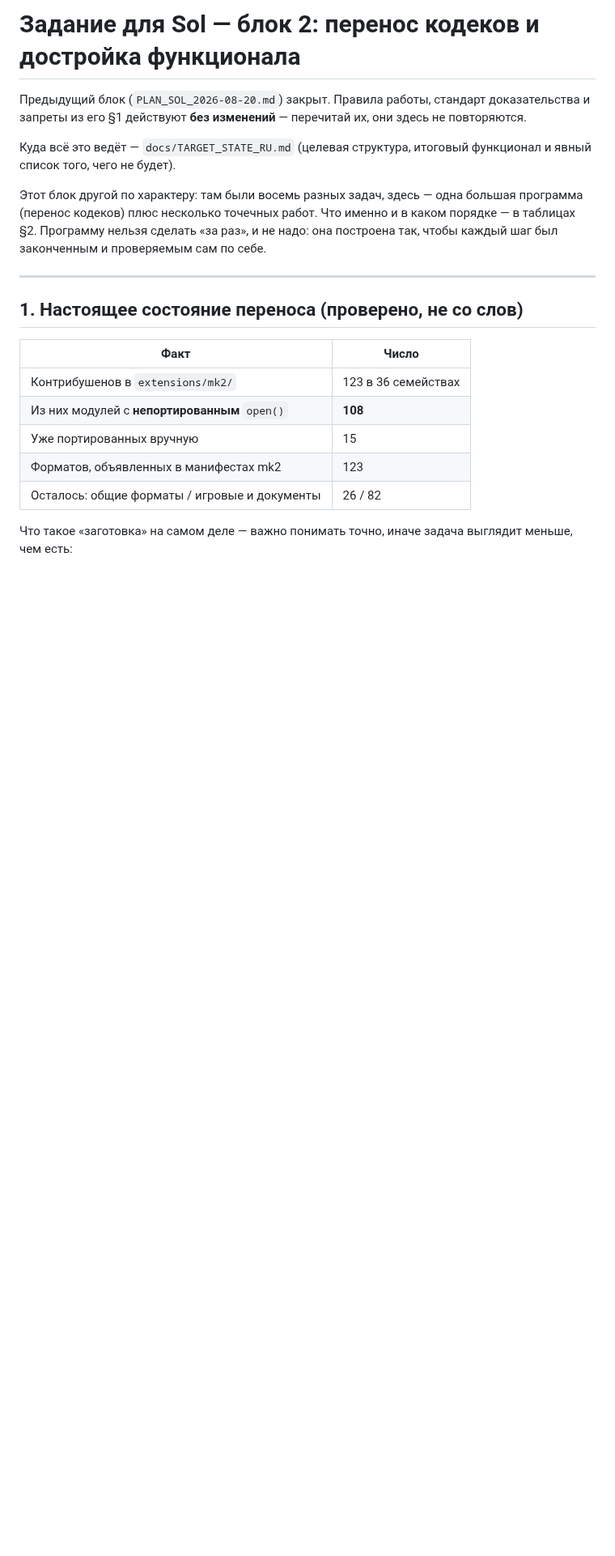
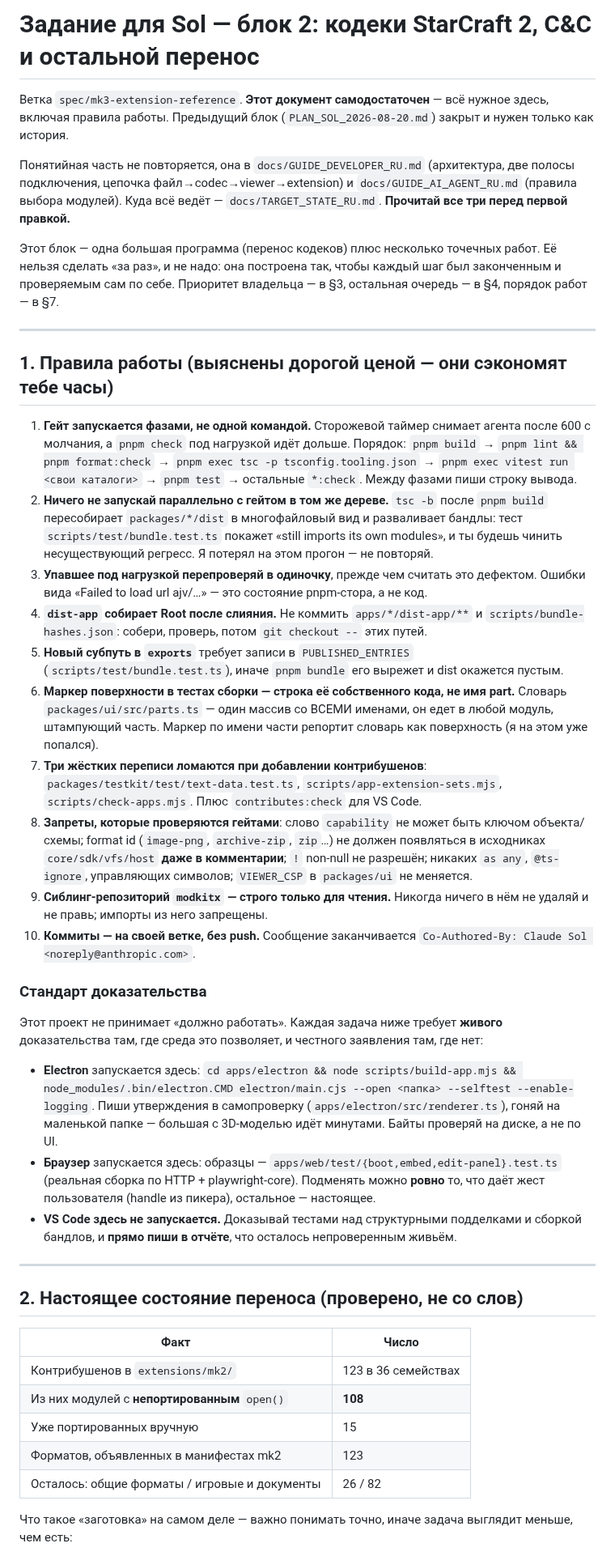
Before and after one commit to hometlt/ModKit, a Markdown page: PLAN_SOL_BLOCK2_2026-08-20.md, the part around one of its changes. Shown at 81% size. Rendered like a GitHub page; blank space fills up the shorter version.

Commit message:
docs: блок 2 самодостаточен — одного файла достаточно
Блок 2 ссылался на правила работы из блока 1, то есть владельцу пришлось бы давать Sol два файла,
а Sol — держать оба в голове. Правила и стандарт доказательства перенесены внутрь целиком; блок 1
остаётся историей закрытой работы, а не обязательным чтением.

Попутно убраны артефакты моих вставок: строенные разделители на стыках разделов и слипшаяся
строка во введении; вся внутренняя нумерация и перекрёстные ссылки пересчитаны и проверены.

Co-Authored-By: Claude Fable 5 <noreply@anthropic.com>

```diff
--- a/PLAN_SOL_BLOCK2_2026-08-20.md
+++ b/PLAN_SOL_BLOCK2_2026-08-20.md
@@ -1,18 +1,67 @@
-# Задание для Sol — блок 2: перенос кодеков и достройка функционала
+# Задание для Sol — блок 2: кодеки StarCraft 2, C&C и остальной перенос
 
-Предыдущий блок (`PLAN_SOL_2026-08-20.md`) закрыт. Правила работы, стандарт доказательства и
-запреты из его §1 действуют **без изменений** — перечитай их, они здесь не повторяются.
+Ветка `spec/mk3-extension-reference`. **Этот документ самодостаточен** — всё нужное здесь, включая
+правила работы. Предыдущий блок (`PLAN_SOL_2026-08-20.md`) закрыт и нужен только как история.
 
-Куда всё это ведёт — `docs/TARGET_STATE_RU.md` (целевая структура, итоговый функционал и явный
-список того, чего не будет).
+Понятийная часть не повторяется, она в `docs/GUIDE_DEVELOPER_RU.md` (архитектура, две полосы
+подключения, цепочка файл→codec→viewer→extension) и `docs/GUIDE_AI_AGENT_RU.md` (правила выбора
+модулей). Куда всё ведёт — `docs/TARGET_STATE_RU.md`. **Прочитай все три перед первой правкой.**
 
-Этот блок другой по характеру: там были восемь разных задач, здесь — одна большая программа
-(перенос кодеков) плюс несколько точечных работ. Что именно и в каком порядке — в таблицах §2. Программу нельзя сделать «за раз», и не надо:
-она построена так, чтобы каждый шаг был законченным и проверяемым сам по себе.
+Этот блок — одна большая программа (перенос кодеков) плюс несколько точечных работ. Её нельзя
+сделать «за раз», и не надо: она построена так, чтобы каждый шаг был законченным и проверяемым сам
+по себе. Приоритет владельца — в §3, остальная очередь — в §4, порядок работ — в §7.
 
 ---
 
-## 1. Настоящее состояние переноса (проверено, не со слов)
+## 1. Правила работы (выяснены дорогой ценой — они сэкономят тебе часы)
+
+1. **Гейт запускается фазами, не одной командой.** Сторожевой таймер снимает агента после 600 с
+   молчания, а `pnpm check` под нагрузкой идёт дольше. Порядок:
+   `pnpm build` → `pnpm lint && pnpm format:check` → `pnpm exec tsc -p tsconfig.tooling.json` →
+   `pnpm exec vitest run <свои каталоги>` → `pnpm test` → остальные `*:check`. Между фазами пиши
+   строку вывода.
+2. **Ничего не запускай параллельно с гейтом в том же дереве.** `tsc -b` после `pnpm build`
+   пересобирает `packages/*/dist` в многофайловый вид и разваливает бандлы: тест
+   `scripts/test/bundle.test.ts` покажет «still imports its own modules», и ты будешь чинить
+   несуществующий регресс. Я потерял на этом прогон — не повторяй.
+3. **Упавшее под нагрузкой перепроверяй в одиночку**, прежде чем считать это дефектом. Ошибки вида
+   «Failed to load url ajv/…» — это состояние pnpm-стора, а не код.
+4. **`dist-app` собирает Root после слияния.** Не коммить `apps/*/dist-app/**` и
+   `scripts/bundle-hashes.json`: собери, проверь, потом `git checkout --` этих путей.
+5. **Новый субпуть в `exports`** требует записи в `PUBLISHED_ENTRIES`
+   (`scripts/test/bundle.test.ts`), иначе `pnpm bundle` его вырежет и dist окажется пустым.
+6. **Маркер поверхности в тестах сборки — строка её собственного кода, не имя part.** Словарь
+   `packages/ui/src/parts.ts` — один массив со ВСЕМИ именами, он едет в любой модуль, штампующий
+   часть. Маркер по имени части репортит словарь как поверхность (я на этом уже попался).
+7. **Три жёстких переписи ломаются при добавлении контрибушенов**:
+   `packages/testkit/test/text-data.test.ts`, `scripts/app-extension-sets.mjs`,
+   `scripts/check-apps.mjs`. Плюс `contributes:check` для VS Code.
+8. **Запреты, которые проверяются гейтами**: слово `capability` не может быть ключом
+   объекта/схемы; format id (`image-png`, `archive-zip`, `zip`…) не должен появляться в исходниках
+   `core/sdk/vfs/host` **даже в комментарии**; `!` non-null не разрешён; никаких `as any`,
+   `@ts-ignore`, управляющих символов; `VIEWER_CSP` в `packages/ui` не меняется.
+9. **Сиблинг-репозиторий `modkitx` — строго только для чтения.** Никогда ничего в нём не удаляй и
+   не правь; импорты из него запрещены.
+10. **Коммиты — на своей ветке, без push.** Сообщение заканчивается
+    `Co-Authored-By: Claude Sol <noreply@anthropic.com>`.
+
+### Стандарт доказательства
+
+Этот проект не принимает «должно работать». Каждая задача ниже требует **живого** доказательства
+там, где среда это позволяет, и честного заявления там, где нет:
+
+- **Electron** запускается здесь: `cd apps/electron && node scripts/build-app.mjs && node_modules/.bin/electron.CMD electron/main.cjs --open <папка> --selftest --enable-logging`.
+  Пиши утверждения в самопроверку (`apps/electron/src/renderer.ts`), гоняй на маленькой папке —
+  большая с 3D-моделью идёт минутами. Байты проверяй на диске, а не по UI.
+- **Браузер** запускается здесь: образцы — `apps/web/test/{boot,embed,edit-panel}.test.ts`
+  (реальная сборка по HTTP + playwright-core). Подменять можно **ровно** то, что даёт жест
+  пользователя (handle из пикера), остальное — настоящее.
+- **VS Code здесь не запускается.** Доказывай тестами над структурными подделками и сборкой
+  бандлов, и **прямо пиши в отчёте**, что осталось непроверенным живьём.
+
+---
+
+## 2. Настоящее состояние переноса (проверено, не со слов)
 
 | Факт                                          | Число               |
 | --------------------------------------------- | ------------------- |
```
Also changed, not shown: other parts of PLAN_SOL_BLOCK2_2026-08-20.md (+15 -19 lines).
